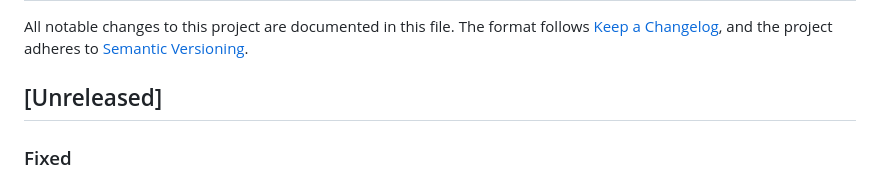
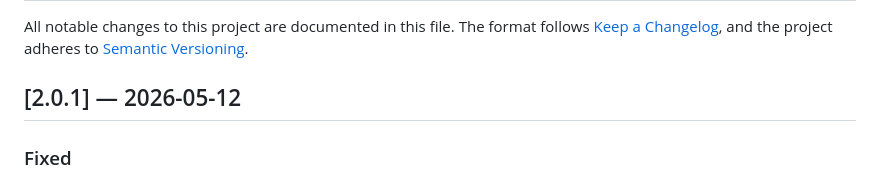
Before and after one commit to kknaks/open_kknaks, a Markdown page: CHANGELOG.md, the part around the change. Drawn GitHub-style.

Commit message:
docs(changelog): finalize v2.0.1 release entry
Co-Authored-By: Claude Opus 4.7 (1M context) <noreply@anthropic.com>

```diff
--- a/CHANGELOG.md
+++ b/CHANGELOG.md
@@ -4,7 +4,7 @@ All notable changes to this project are documented in this file.
 The format follows [Keep a Changelog](https://keepachangelog.com/en/1.1.0/),
 and the project adheres to [Semantic Versioning](https://semver.org/spec/v2.0.0.html).
 
-## [Unreleased]
+## [2.0.1] — 2026-05-12
 
 ### Fixed
 
```
